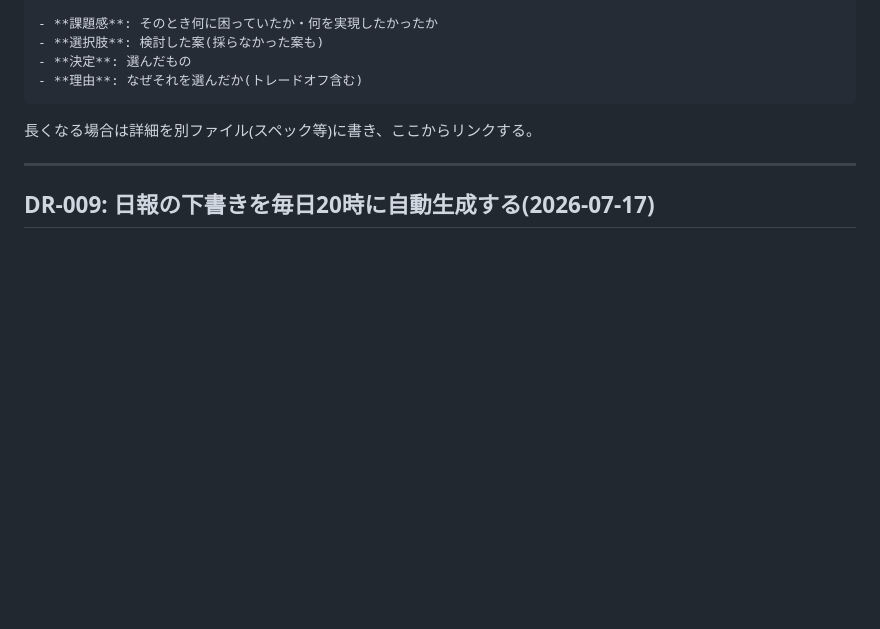
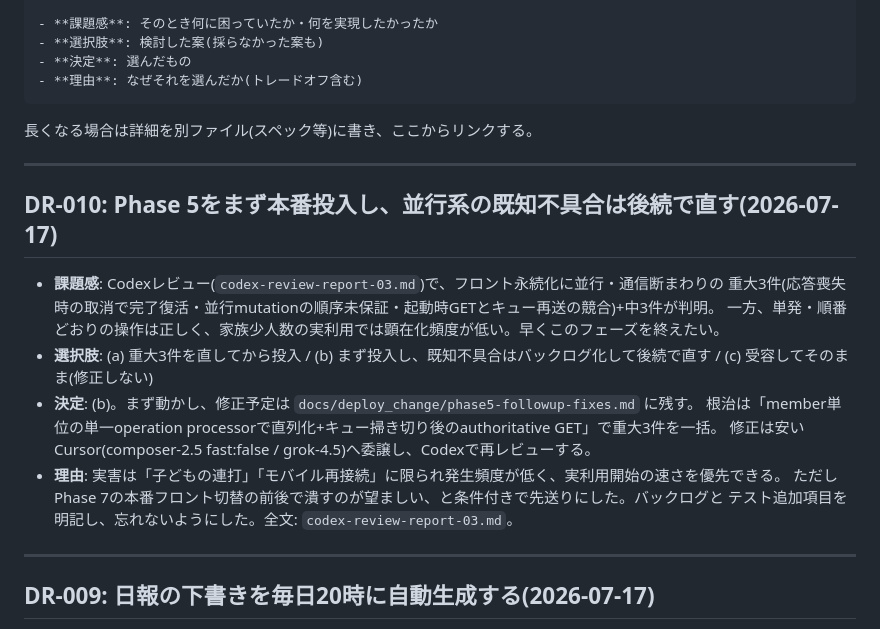
Before and after one commit to toutetu/kurashi-relay, a Markdown page: docs/design-decisions.md, the part around the change. GitHub-like rendering; blank space fills up the shorter version.

````diff
--- a/docs/design-decisions.md
+++ b/docs/design-decisions.md
@@ -18,6 +18,22 @@
 ```
 
 長くなる場合は詳細を別ファイル(スペック等)に書き、ここからリンクする。
+
+---
+
+## DR-010: Phase 5をまず本番投入し、並行系の既知不具合は後続で直す(2026-07-17)
+
+- **課題感**: Codexレビュー(`codex-review-report-03.md`)で、フロント永続化に並行・通信断まわりの
+  重大3件(応答喪失時の取消で完了復活・並行mutationの順序未保証・起動時GETとキュー再送の競合)+中3件が判明。
+  一方、単発・順番どおりの操作は正しく、家族少人数の実利用では顕在化頻度が低い。早くこのフェーズを終えたい。
+- **選択肢**: (a) 重大3件を直してから投入 / (b) まず投入し、既知不具合はバックログ化して後続で直す /
+  (c) 受容してそのまま(修正しない)
+- **決定**: (b)。まず動かし、修正予定は `docs/deploy_change/phase5-followup-fixes.md` に残す。
+  根治は「member単位の単一operation processorで直列化+キュー掃き切り後のauthoritative GET」で重大3件を一括。
+  修正は安いCursor(composer-2.5 fast:false / grok-4.5)へ委譲し、Codexで再レビューする。
+- **理由**: 実害は「子どもの連打」「モバイル再接続」に限られ発生頻度が低く、実利用開始の速さを優先できる。
+  ただしPhase 7の本番フロント切替の前後で潰すのが望ましい、と条件付きで先送りにした。バックログと
+  テスト追加項目を明記し、忘れないようにした。全文: `codex-review-report-03.md`。
 
 ---
 
````
Also changed, not shown: docs/deploy_change/phase5-followup-fixes.md (added, +76 -0 lines).
